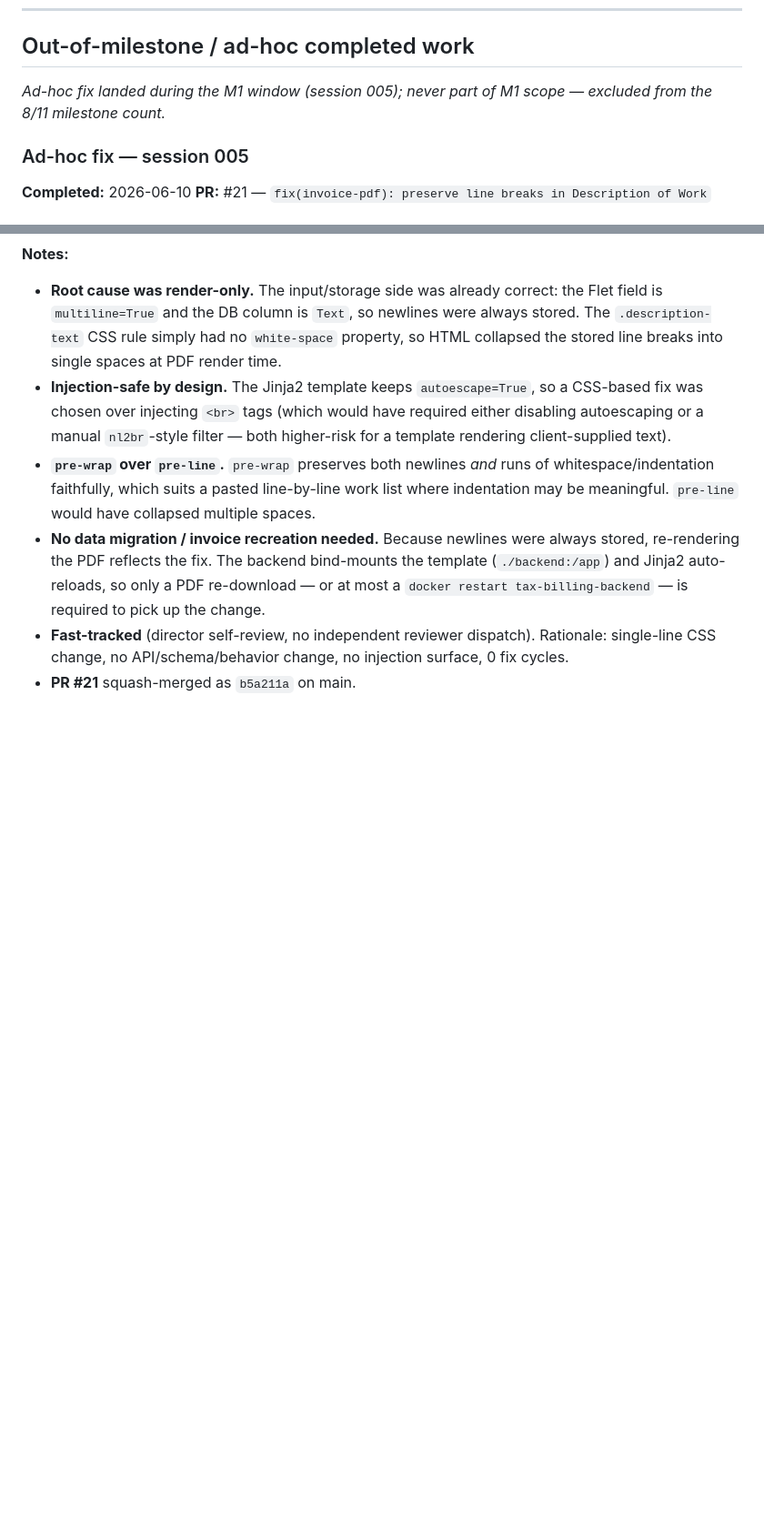
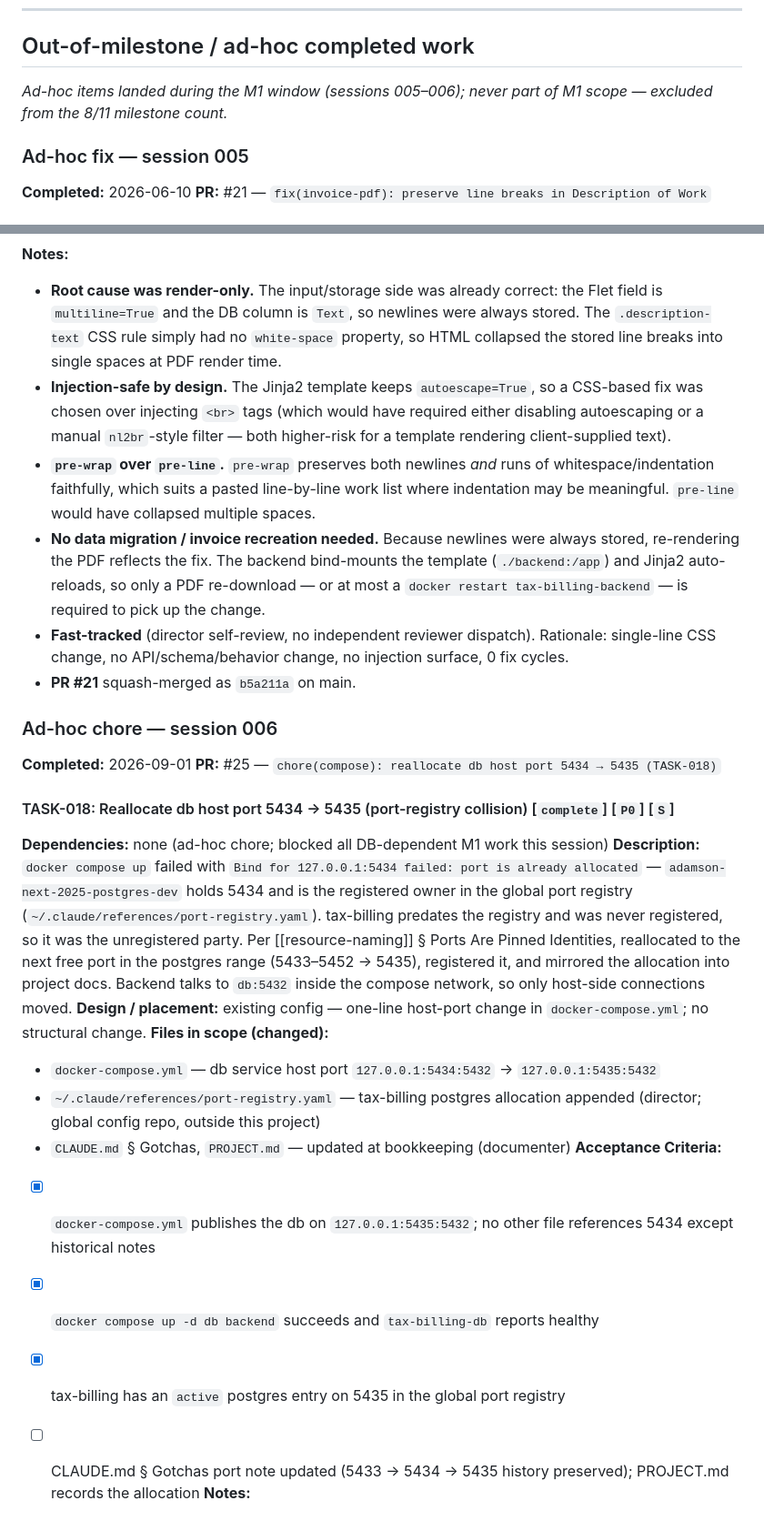
Before and after one commit to steveKit/small-business-tax-billing-app-canada, a Markdown page: tasks/milestone-01-stop-the-bleeding.md, 2 parts joined by grey strips. Shown at 91% size. Drawn GitHub-style; blank space fills up the shorter version.

Commit message:
docs(tasks): TASK-018 complete — move to ad-hoc completed work

```diff
--- a/tasks/milestone-01-stop-the-bleeding.md
+++ b/tasks/milestone-01-stop-the-bleeding.md
@@ -287,7 +270,7 @@ Net code change from TASK-014's exploration: **approximately 6 lines** (the clar
 
 ## Out-of-milestone / ad-hoc completed work
 
-_Ad-hoc fix landed during the M1 window (session 005); never part of M1 scope — excluded from the 8/11 milestone count._
+_Ad-hoc items landed during the M1 window (sessions 005–006); never part of M1 scope — excluded from the 8/11 milestone count._
 
 ### Ad-hoc fix — session 005
 
@@ -314,3 +297,23 @@ _Ad-hoc fix landed during the M1 window (session 005); never part of M1 scope
 - **No data migration / invoice recreation needed.** Because newlines were always stored, re-rendering the PDF reflects the fix. The backend bind-mounts the template (`./backend:/app`) and Jinja2 auto-reloads, so only a PDF re-download — or at most a `docker restart tax-billing-backend` — is required to pick up the change.
 - **Fast-tracked** (director self-review, no independent reviewer dispatch). Rationale: single-line CSS change, no API/schema/behavior change, no injection surface, 0 fix cycles.
 - **PR #21** squash-merged as `b5a211a` on main.
+
+### Ad-hoc chore — session 006
+
+**Completed:** 2026-09-01
+**PR:** #25 — `chore(compose): reallocate db host port 5434 → 5435 (TASK-018)`
+
+#### TASK-018: Reallocate db host port 5434 → 5435 (port-registry collision) [`complete`] [`P0`] [`S`]
+**Dependencies:** none (ad-hoc chore; blocked all DB-dependent M1 work this session)
+**Description:** `docker compose up` failed with `Bind for 127.0.0.1:5434 failed: port is already allocated` — `adamson-next-2025-postgres-dev` holds 5434 and is the registered owner in the global port registry (`~/.claude/references/port-registry.yaml`). tax-billing predates the registry and was never registered, so it was the unregistered party. Per [[resource-naming]] § Ports Are Pinned Identities, reallocated to the next free port in the postgres range (5433–5452 → 5435), registered it, and mirrored the allocation into project docs. Backend talks to `db:5432` inside the compose network, so only host-side connections moved.
+**Design / placement:** existing config — one-line host-port change in `docker-compose.yml`; no structural change.
+**Files in scope (changed):**
+- `docker-compose.yml` — db service host port `127.0.0.1:5434:5432` → `127.0.0.1:5435:5432`
+- `~/.claude/references/port-registry.yaml` — tax-billing postgres allocation appended (director; global config repo, outside this project)
+- `CLAUDE.md` § Gotchas, `PROJECT.md` — updated at bookkeeping (documenter)
+**Acceptance Criteria:**
+- [x] `docker-compose.yml` publishes the db on `127.0.0.1:5435:5432`; no other file references 5434 except historical notes
+- [x] `docker compose up -d db backend` succeeds and `tax-billing-db` reports healthy
+- [x] tax-billing has an `active` postgres entry on 5435 in the global port registry
+- [ ] CLAUDE.md § Gotchas port note updated (5433 → 5434 → 5435 history preserved); PROJECT.md records the allocation
+**Notes:**
```
Also changed, not shown: other parts of tasks/milestone-01-stop-the-bleeding.md (+0 -17 lines).
